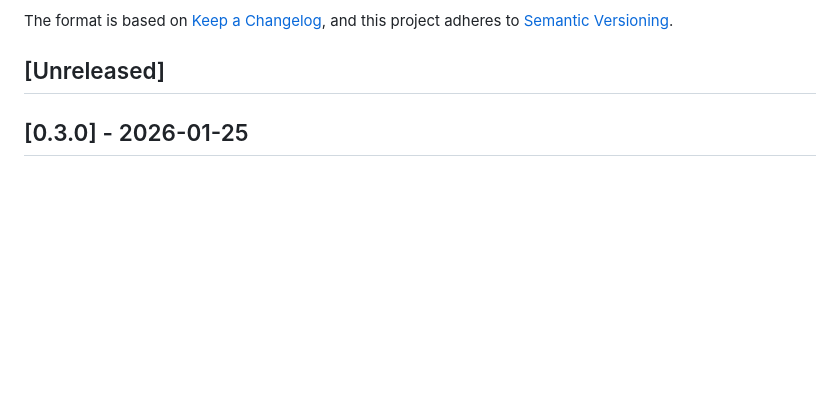
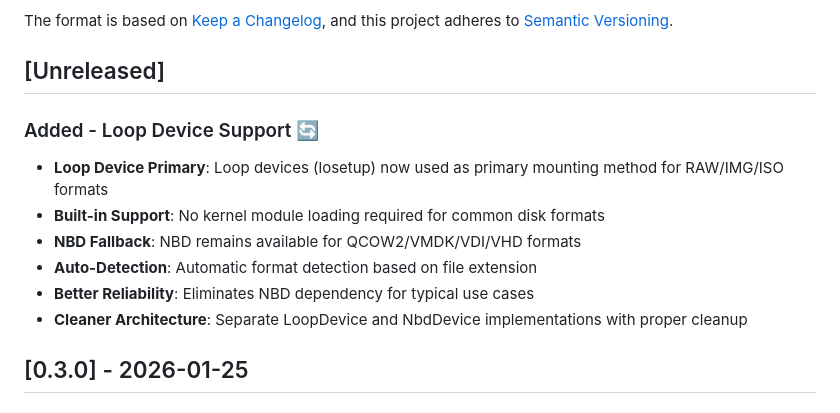
Before and after one commit to hypersdk/guestkit, a Markdown page: CHANGELOG.md, the part around the change. Rendered like a GitHub page; blank space fills up the shorter version.

Commit message:
Update CHANGELOG with loop device support

```diff
--- a/CHANGELOG.md
+++ b/CHANGELOG.md
@@ -6,6 +6,14 @@ The format is based on [Keep a Changelog](https://keepachangelog.com/en/1.0.0/),
 and this project adheres to [Semantic Versioning](https://semver.org/spec/v2.0.0.html).
 
 ## [Unreleased]
+
+### Added - Loop Device Support 🔄
+- **Loop Device Primary**: Loop devices (losetup) now used as primary mounting method for RAW/IMG/ISO formats
+- **Built-in Support**: No kernel module loading required for common disk formats
+- **NBD Fallback**: NBD remains available for QCOW2/VMDK/VDI/VHD formats
+- **Auto-Detection**: Automatic format detection based on file extension
+- **Better Reliability**: Eliminates NBD dependency for typical use cases
+- **Cleaner Architecture**: Separate LoopDevice and NbdDevice implementations with proper cleanup
 
 ## [0.3.0] - 2026-01-25
 
```
